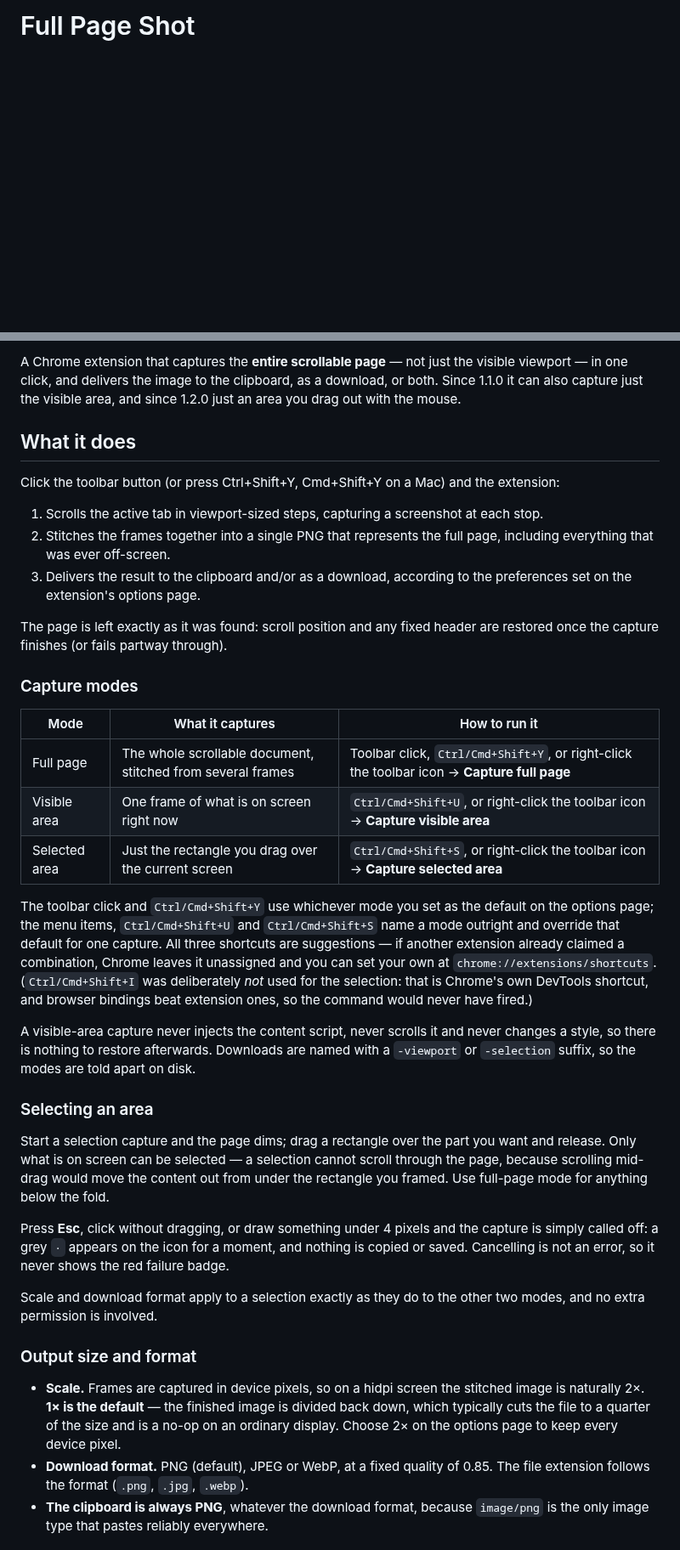
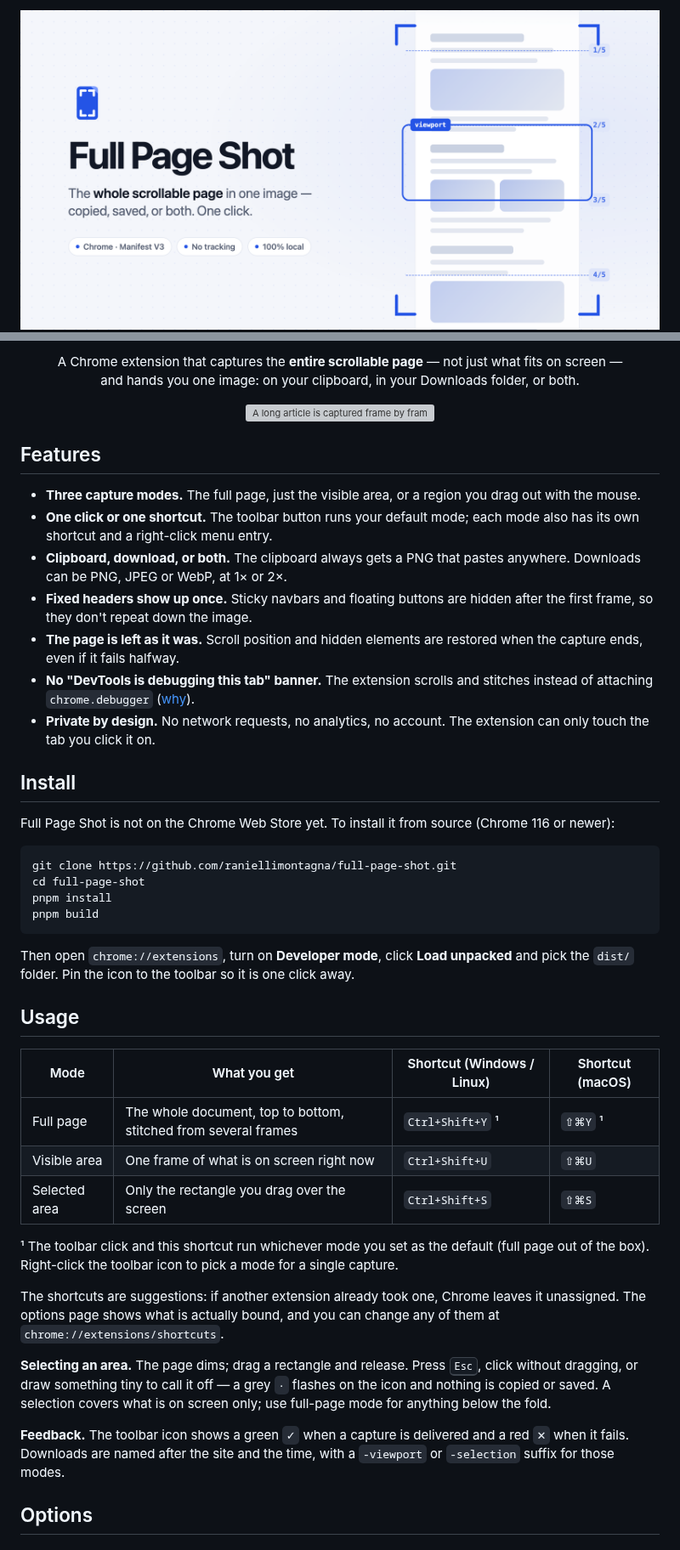
Before and after one commit to raniellimontagna/full-page-shot, a Markdown page: README.md, 2 parts joined by grey strips. Shown at 85% size. Rendered like a GitHub page; pictures changed too: docs/assets/banner-light.png (added); blank space fills up the shorter version; grey boxes are pictures that could not be loaded.

````diff
--- a/README.md
+++ b/README.md
@@ -1,2 +1,5 @@
-# Full Page Shot
+<picture>
+  <source media="(prefers-color-scheme: dark)" srcset="docs/assets/banner-dark.png">
+  <img alt="Full Page Shot — the whole scrollable page in one image, copied, saved, or both" src="docs/assets/banner-light.png" width="100%">
+</picture>
 
@@ -5,71 +13,51 @@
 
-A Chrome extension that captures the **entire scrollable page** — not just the
-visible viewport — in one click, and delivers the image to the clipboard, as a
-download, or both. Since 1.1.0 it can also capture just the visible area,
-and since 1.2.0 just an area you drag out with the mouse.
+<p align="center">
+  A Chrome extension that captures the <b>entire scrollable page</b> — not just what fits on screen —<br>
+  and hands you one image: on your clipboard, in your Downloads folder, or both.
+</p>
 
-## What it does
+<p align="center">
+  <img alt="A long article is captured frame by frame and comes out as one tall image" src="docs/assets/demo.gif" width="800">
+</p>
 
-Click the toolbar button (or press Ctrl+Shift+Y, Cmd+Shift+Y on a Mac) and
-the extension:
+## Features
 
-1. Scrolls the active tab in viewport-sized steps, capturing a screenshot at
-   each stop.
-2. Stitches the frames together into a single PNG that represents the full
-   page, including everything that was ever off-screen.
-3. Delivers the result to the clipboard and/or as a download, according to
-   the preferences set on the extension's options page.
+- **Three capture modes.** The full page, just the visible area, or a region you drag out with the mouse.
+- **One click or one shortcut.** The toolbar button runs your default mode; each mode also has its own shortcut and a right-click menu entry.
+- **Clipboard, download, or both.** The clipboard always gets a PNG that pastes anywhere. Downloads can be PNG, JPEG or WebP, at 1× or 2×.
+- **Fixed headers show up once.** Sticky navbars and floating buttons are hidden after the first frame, so they don't repeat down the image.
+- **The page is left as it was.** Scroll position and hidden elements are restored when the capture ends, even if it fails halfway.
+- **No "DevTools is debugging this tab" banner.** The extension scrolls and stitches instead of attaching `chrome.debugger` ([why](docs/DEVELOPMENT.md#why-scroll-and-stitch-not-chromedebugger)).
+- **Private by design.** No network requests, no analytics, no account. The extension can only touch the tab you click it on.
 
-The page is left exactly as it was found: scroll position and any fixed
-header are restored once the capture finishes (or fails partway through).
+## Install
 
-### Capture modes
+Full Page Shot is not on the Chrome Web Store yet. To install it from source (Chrome 116 or newer):
 
-| Mode | What it captures | How to run it |
-|---|---|---|
-| Full page | The whole scrollable document, stitched from several frames | Toolbar click, `Ctrl/Cmd+Shift+Y`, or right-click the toolbar icon → **Capture full page** |
-| Visible area | One frame of what is on screen right now | `Ctrl/Cmd+Shift+U`, or right-click the toolbar icon → **Capture visible area** |
-| Selected area | Just the rectangle you drag over the current screen | `Ctrl/Cmd+Shift+S`, or right-click the toolbar icon → **Capture selected area** |
+```bash
+git clone https://github.com/raniellimontagna/full-page-shot.git
+cd full-page-shot
+pnpm install
+pnpm build
+```
 
-The toolbar click and `Ctrl/Cmd+Shift+Y` use whichever mode you set as the
-default on the options page; the menu items, `Ctrl/Cmd+Shift+U` and
-`Ctrl/Cmd+Shift+S` name a mode outright and override that default for one
-capture. All three shortcuts are suggestions — if another extension already
-claimed a combination, Chrome leaves it unassigned and you can set your own at
-`chrome://extensions/shortcuts`. (`Ctrl/Cmd+Shift+I` was deliberately *not*
-used for the selection: that is Chrome's own DevTools shortcut, and browser
-bindings beat extension ones, so the command would never have fired.)
+Then open `chrome://extensions`, turn on **Developer mode**, click **Load unpacked** and pick the `dist/` folder. Pin the icon to the toolbar so it is one click away.
 
-A visible-area capture never injects the content script, never scrolls it
-and never changes a style, so there is nothing to restore afterwards. Downloads
-are named with a `-viewport` or `-selection` suffix, so the modes are told apart
-on disk.
+## Usage
 
-### Selecting an area
+| Mode | What you get | Shortcut (Windows / Linux) | Shortcut (macOS) |
+|---|---|---|---|
+| Full page | The whole document, top to bottom, stitched from several frames | `Ctrl+Shift+Y` ¹ | `⇧⌘Y` ¹ |
+| Visible area | One frame of what is on screen right now | `Ctrl+Shift+U` | `⇧⌘U` |
+| Selected area | Only the rectangle you drag over the screen | `Ctrl+Shift+S` | `⇧⌘S` |
 
-Start a selection capture and the page dims; drag a rectangle over the part you
-want and release. Only what is on screen can be selected — a selection cannot
-scroll through the page, because scrolling mid-drag would move the content out
-from under the rectangle you framed. Use full-page mode for anything below the
-fold.
+¹ The toolbar click and this shortcut run whichever mode you set as the default (full page out of the box). Right-click the toolbar icon to pick a mode for a single capture.
 
-Press **Esc**, click without dragging, or draw something under 4 pixels and the
-capture is simply called off: a grey `·` appears on the icon for a moment, and
-nothing is copied or saved. Cancelling is not an error, so it never shows the
-red failure badge.
+The shortcuts are suggestions: if another extension already took one, Chrome leaves it unassigned. The options page shows what is actually bound, and you can change any of them at `chrome://extensions/shortcuts`.
 
-Scale and download format apply to a selection exactly as they do to the other
-two modes, and no extra permission is involved.
+**Selecting an area.** The page dims; drag a rectangle and release. Press <kbd>Esc</kbd>, click without dragging, or draw something tiny to call it off — a grey `·` flashes on the icon and nothing is copied or saved. A selection covers what is on screen only; use full-page mode for anything below the fold.
 
-### Output size and format
+**Feedback.** The toolbar icon shows a green `✓` when a capture is delivered and a red `✕` when it fails. Downloads are named after the site and the time, with a `-viewport` or `-selection` suffix for those modes.
 
-- **Scale.** Frames are captured in device pixels, so on a hidpi screen the
-  stitched image is naturally 2×. **1× is the default** — the finished image is
-  divided back down, which typically cuts the file to a quarter of the size and
-  is a no-op on an ordinary display. Choose 2× on the options page to keep every
-  device pixel.
-- **Download format.** PNG (default), JPEG or WebP, at a fixed quality of 0.85.
-  The file extension follows the format (`.png`, `.jpg`, `.webp`).
-- **The clipboard is always PNG**, whatever the download format, because
-  `image/png` is the only image type that pastes reliably everywhere.
+## Options
 
````
Also changed, not shown: other parts of README.md (+51 -105 lines), docs/DEVELOPMENT.md (added, +119 -0 lines), docs/assets/banner-dark.png (added), docs/assets/options-dark.png (added), docs/assets/options-light.png (added), store/screenshots/01-options-page.png, 1 other file.
